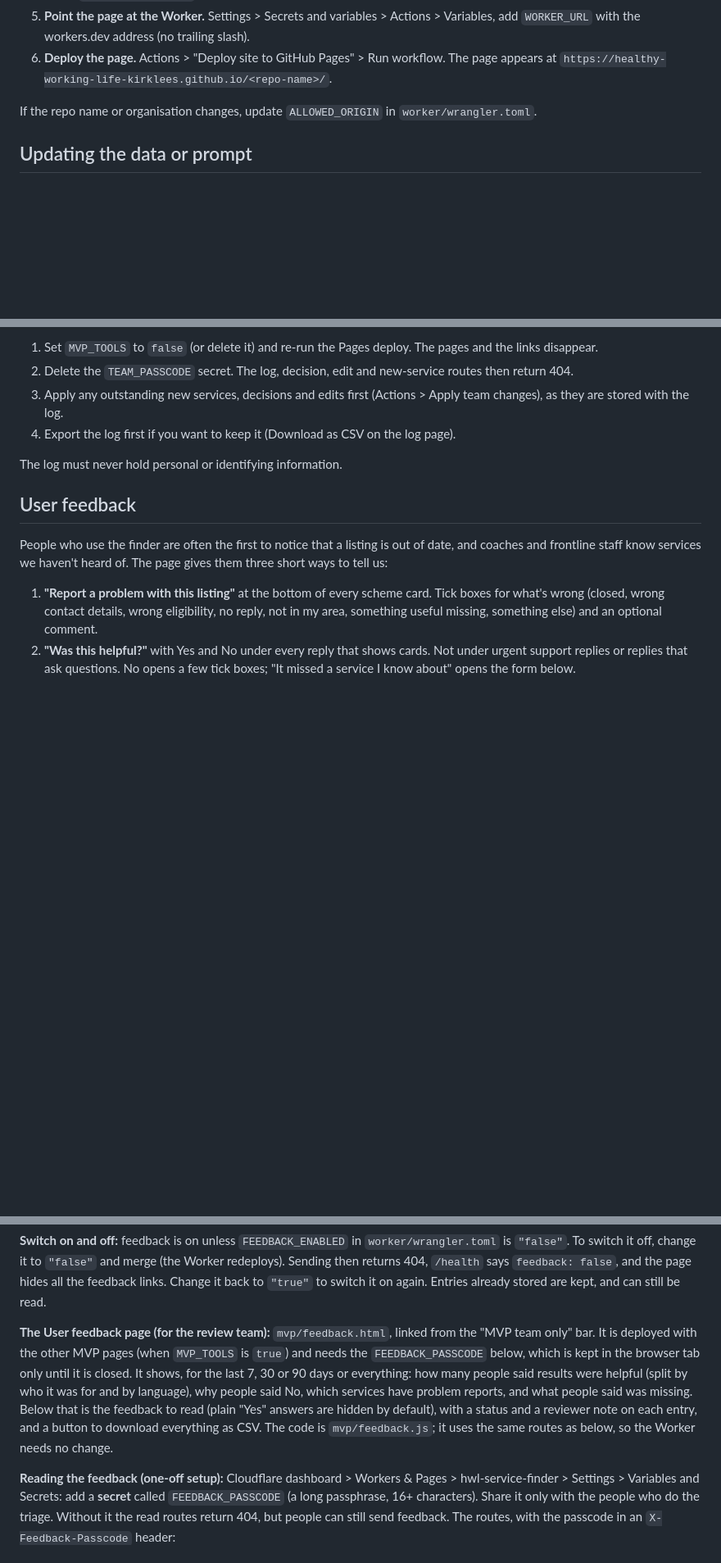
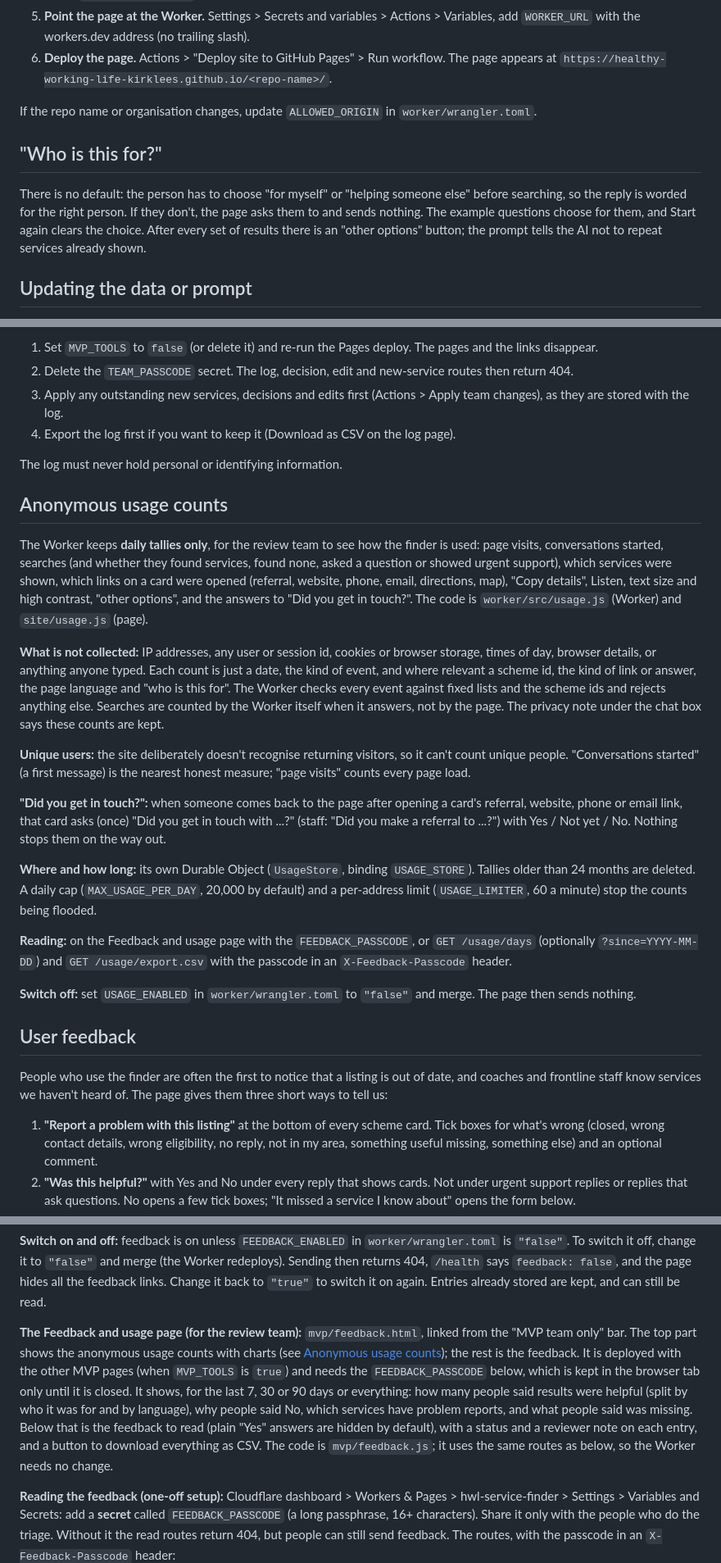
Before and after one commit to Healthy-Working-Life-Kirklees/service-finder, a Markdown page: README.md, 3 parts joined by grey strips. Shown at 82% size. Rendered like a GitHub page; blank space fills up the shorter version.

Commit message:
Added Analytics

```diff
--- a/README.md
+++ b/README.md
@@ -35,6 +35,10 @@ The page is public, so these matter:
 6. **Deploy the page.** Actions > "Deploy site to GitHub Pages" > Run workflow. The page appears at `https://healthy-working-life-kirklees.github.io/<repo-name>/`.
 
 If the repo name or organisation changes, update `ALLOWED_ORIGIN` in `worker/wrangler.toml`.
+
+## "Who is this for?"
+
+There is no default: the person has to choose "for myself" or "helping someone else" before searching, so the reply is worded for the right person. If they don't, the page asks them to and sends nothing. The example questions choose for them, and Start again clears the choice. After every set of results there is an "other options" button; the prompt tells the AI not to repeat services already shown.
 
 ## Updating the data or prompt
 
@@ -148,6 +152,22 @@ How it works:
 
 The log must never hold personal or identifying information.
 
+## Anonymous usage counts
+
+The Worker keeps **daily tallies only**, for the review team to see how the finder is used: page visits, conversations started, searches (and whether they found services, found none, asked a question or showed urgent support), which services were shown, which links on a card were opened (referral, website, phone, email, directions, map), "Copy details", Listen, text size and high contrast, "other options", and the answers to "Did you get in touch?". The code is `worker/src/usage.js` (Worker) and `site/usage.js` (page).
+
+**What is not collected:** IP addresses, any user or session id, cookies or browser storage, times of day, browser details, or anything anyone typed. Each count is just a date, the kind of event, and where relevant a scheme id, the kind of link or answer, the page language and "who is this for". The Worker checks every event against fixed lists and the scheme ids and rejects anything else. Searches are counted by the Worker itself when it answers, not by the page. The privacy note under the chat box says these counts are kept.
+
+**Unique users:** the site deliberately doesn't recognise returning visitors, so it can't count unique people. "Conversations started" (a first message) is the nearest honest measure; "page visits" counts every page load.
+
+**"Did you get in touch?":** when someone comes back to the page after opening a card's referral, website, phone or email link, that card asks (once) "Did you get in touch with ...?" (staff: "Did you make a referral to ...?") with Yes / Not yet / No. Nothing stops them on the way out.
+
+**Where and how long:** its own Durable Object (`UsageStore`, binding `USAGE_STORE`). Tallies older than 24 months are deleted. A daily cap (`MAX_USAGE_PER_DAY`, 20,000 by default) and a per-address limit (`USAGE_LIMITER`, 60 a minute) stop the counts being flooded.
+
+**Reading:** on the Feedback and usage page with the `FEEDBACK_PASSCODE`, or `GET /usage/days` (optionally `?since=YYYY-MM-DD`) and `GET /usage/export.csv` with the passcode in an `X-Feedback-Passcode` header.
+
+**Switch off:** set `USAGE_ENABLED` in `worker/wrangler.toml` to `"false"` and merge. The page then sends nothing.
+
 ## User feedback
 
 People who use the finder are often the first to notice that a listing is out of date, and coaches and frontline staff know services we haven't heard of. The page gives them three short ways to tell us:
@@ -170,7 +190,7 @@ The code is in `site/feedback.js` (the page) and `worker/src/feedback.js` (the W
 
 **Switch on and off:** feedback is on unless `FEEDBACK_ENABLED` in `worker/wrangler.toml` is `"false"`. To switch it off, change it to `"false"` and merge (the Worker redeploys). Sending then returns 404, `/health` says `feedback: false`, and the page hides all the feedback links. Change it back to `"true"` to switch it on again. Entries already stored are kept, and can still be read.
 
-**The User feedback page (for the review team):** `mvp/feedback.html`, linked from the "MVP team only" bar. It is deployed with the other MVP pages (when `MVP_TOOLS` is `true`) and needs the `FEEDBACK_PASSCODE` below, which is kept in the browser tab only until it is closed. It shows, for the last 7, 30 or 90 days or everything: how many people said results were helpful (split by who it was for and by language), why people said No, which services have problem reports, and what people said was missing. Below that is the feedback to read (plain "Yes" answers are hidden by default), with a status and a reviewer note on each entry, and a button to download everything as CSV. The code is `mvp/feedback.js`; it uses the same routes as below, so the Worker needs no change.
+**The Feedback and usage page (for the review team):** `mvp/feedback.html`, linked from the "MVP team only" bar. The top part shows the anonymous usage counts with charts (see [Anonymous usage counts](#anonymous-usage-counts)); the rest is the feedback. It is deployed with the other MVP pages (when `MVP_TOOLS` is `true`) and needs the `FEEDBACK_PASSCODE` below, which is kept in the browser tab only until it is closed. It shows, for the last 7, 30 or 90 days or everything: how many people said results were helpful (split by who it was for and by language), why people said No, which services have problem reports, and what people said was missing. Below that is the feedback to read (plain "Yes" answers are hidden by default), with a status and a reviewer note on each entry, and a button to download everything as CSV. The code is `mvp/feedback.js`; it uses the same routes as below, so the Worker needs no change.
 
 **Reading the feedback (one-off setup):** Cloudflare dashboard > Workers & Pages > hwl-service-finder > Settings > Variables and Secrets: add a **secret** called `FEEDBACK_PASSCODE` (a long passphrase, 16+ characters). Share it only with the people who do the triage. Without it the read routes return 404, but people can still send feedback. The routes, with the passcode in an `X-Feedback-Passcode` header:
 
```
